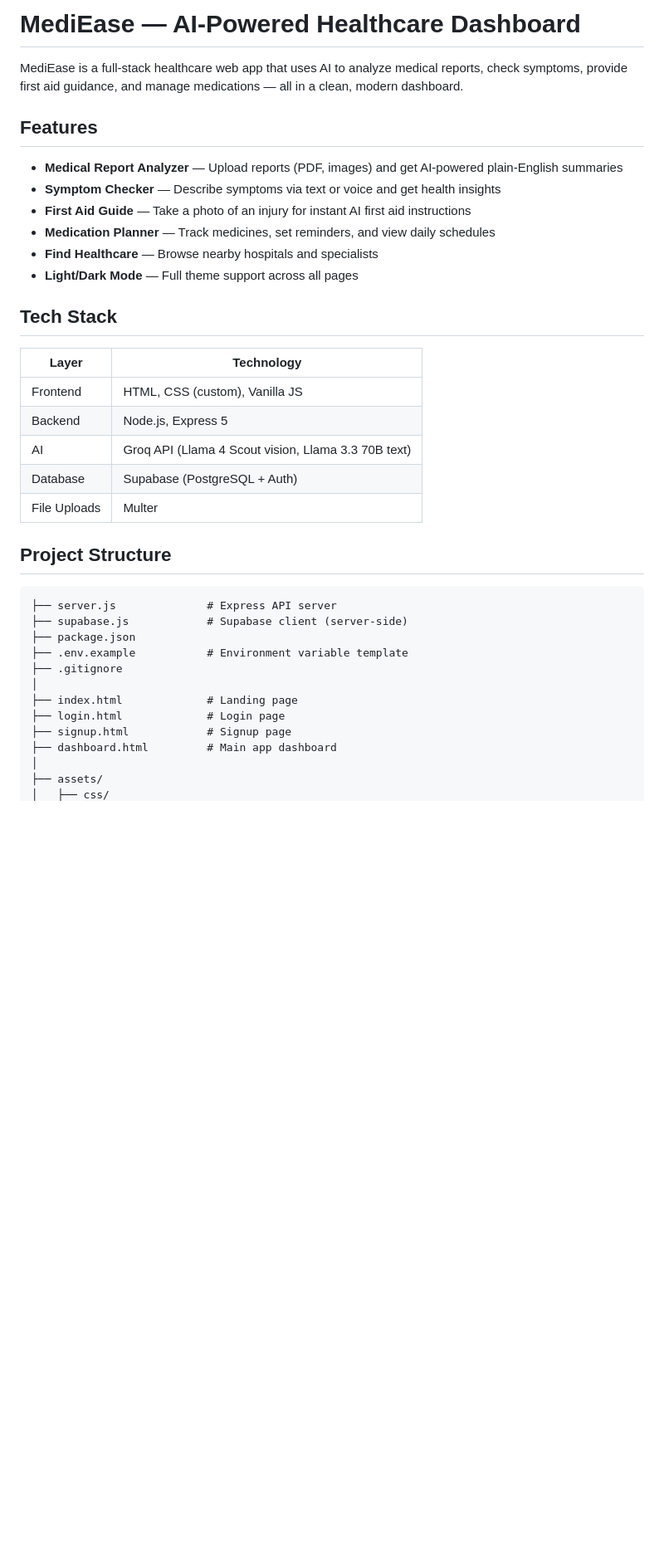
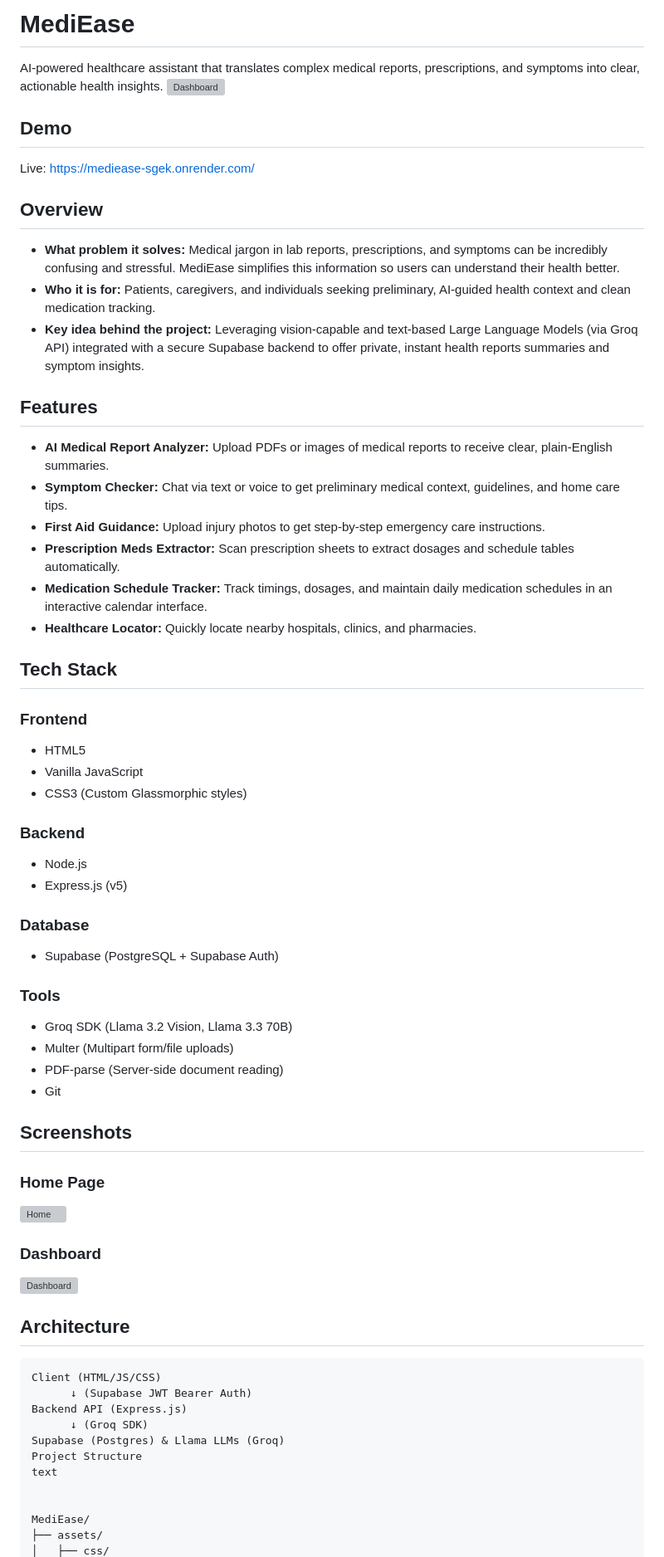
Before and after one commit to harishmotamarri/HealthCareAI, a Markdown page: README.md, the part around one of its changes. Shown at 83% size. Drawn GitHub-style; blank space fills up the shorter version; grey boxes are pictures that could not be loaded.

````diff
--- a/README.md
+++ b/README.md
@@ -1,39 +1,50 @@
-# MediEase — AI-Powered Healthcare Dashboard
+# MediEase
+AI-powered healthcare assistant that translates complex medical reports, prescriptions, and symptoms into clear, actionable health insights.
+![Dashboard](assets/img/dashboard.png)
+## Demo
+Live: [https://mediease-sgek.onrender.com/](https://mediease-ai.vercel.app)
+## Overview
+- **What problem it solves:** Medical jargon in lab reports, prescriptions, and symptoms can be incredibly confusing and stressful. MediEase simplifies this information so users can understand their health better.
+- **Who it is for:** Patients, caregivers, and individuals seeking preliminary, AI-guided health context and clean medication tracking.
+- **Key idea behind the project:** Leveraging vision-capable and text-based Large Language Models (via Groq API) integrated with a secure Supabase backend to offer private, instant health reports summaries and symptom insights.
+## Features
+- **AI Medical Report Analyzer:** Upload PDFs or images of medical reports to receive clear, plain-English summaries.
+- **Symptom Checker:** Chat via text or voice to get preliminary medical context, guidelines, and home care tips.
+- **First Aid Guidance:** Upload injury photos to get step-by-step emergency care instructions.
+- **Prescription Meds Extractor:** Scan prescription sheets to extract dosages and schedule tables automatically.
+- **Medication Schedule Tracker:** Track timings, dosages, and maintain daily medication schedules in an interactive calendar interface.
+- **Healthcare Locator:** Quickly locate nearby hospitals, clinics, and pharmacies.
+## Tech Stack
+### Frontend
+- HTML5
+- Vanilla JavaScript
+- CSS3 (Custom Glassmorphic styles)
+### Backend
+- Node.js
+- Express.js (v5)
+### Database
+- Supabase (PostgreSQL + Supabase Auth)
+### Tools
+- Groq SDK (Llama 3.2 Vision, Llama 3.3 70B)
+- Multer (Multipart form/file uploads)
+- PDF-parse (Server-side document reading)
+- Git
+## Screenshots
+### Home Page
+![Home](assets/img/home.png)
+### Dashboard
+![Dashboard](assets/img/dashboard.png)
+## Architecture
+```text
+Client (HTML/JS/CSS)
+      ↓ (Supabase JWT Bearer Auth)
+Backend API (Express.js)
+      ↓ (Groq SDK)
+Supabase (Postgres) & Llama LLMs (Groq)
+Project Structure
+text
 
-MediEase is a full-stack healthcare web app that uses AI to analyze medical reports, check symptoms, provide first aid guidance, and manage medications — all in a clean, modern dashboard.
 
-## Features
-
-- **Medical Report Analyzer** — Upload reports (PDF, images) and get AI-powered plain-English summaries
-- **Symptom Checker** — Describe symptoms via text or voice and get health insights
-- **First Aid Guide** — Take a photo of an injury for instant AI first aid instructions
-- **Medication Planner** — Track medicines, set reminders, and view daily schedules
-- **Find Healthcare** — Browse nearby hospitals and specialists
-- **Light/Dark Mode** — Full theme support across all pages
-
-## Tech Stack
-
-| Layer | Technology |
-|-------|-----------|
-| Frontend | HTML, CSS (custom), Vanilla JS |
-| Backend | Node.js, Express 5 |
-| AI | Groq API (Llama 4 Scout vision, Llama 3.3 70B text) |
-| Database | Supabase (PostgreSQL + Auth) |
-| File Uploads | Multer |
-
-## Project Structure
-
-```
-├── server.js              # Express API server
-├── supabase.js            # Supabase client (server-side)
-├── package.json
-├── .env.example           # Environment variable template
-├── .gitignore
-│
-├── index.html             # Landing page
-├── login.html             # Login page
-├── signup.html            # Signup page
-├── dashboard.html         # Main app dashboard
-│
+MediEase/
 ├── assets/
 │   ├── css/
````
Also changed, not shown: other parts of README.md (+74 -91 lines).
